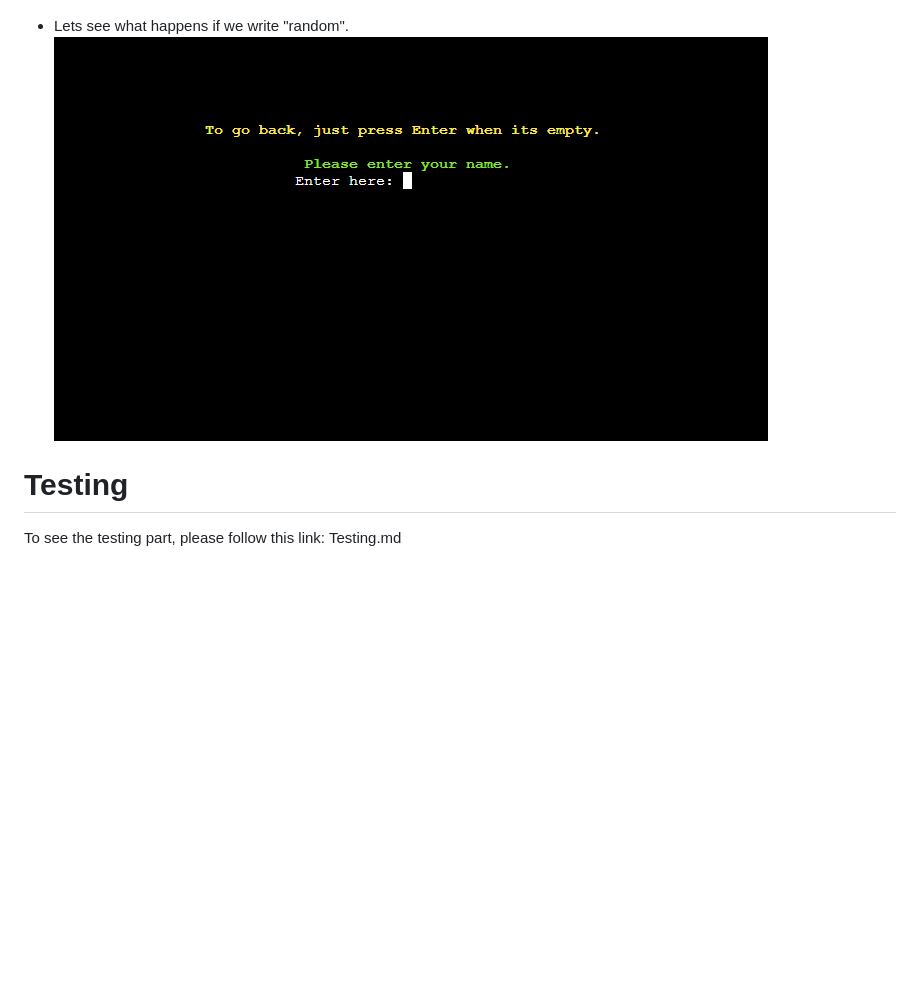
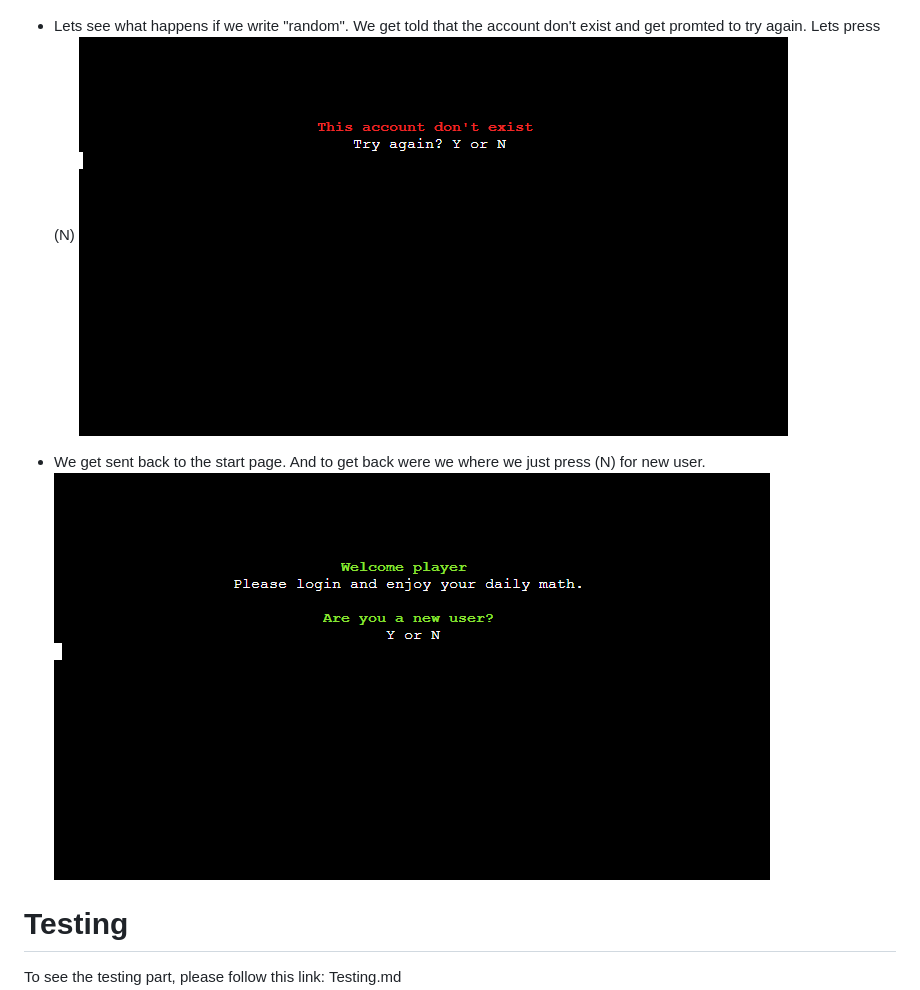
Before and after one commit to JorgenBrattang/daily-math, a Markdown page: README.md, the part around the change. Rendered like a GitHub page; pictures changed too: assets/images/features/11_random_entry.png (added); blank space fills up the shorter version.

```diff
--- a/README.md
+++ b/README.md
@@ -66,8 +66,11 @@ The logic behind each function is simple but requires a bit of practice and fail
 - I now entered "1991" which is when I was born, which led us to this page. That tells us the account is setup and ready to start using. And prompts us back to enter name, but with a difference. Now we have entered if we went the route of (N), so we are now a user that already got an account.
 ![stretch-page](assets/images/features/10_account_setup.png)
 
-- Lets see what happens if we write "random".
-![stretch-page](assets/images/features/2_newuser.png)
+- Lets see what happens if we write "random". We get told that the account don't exist and get promted to try again. Lets press (N)
+![stretch-page](assets/images/features/11_random_entry.png)
+
+- We get sent back to the start page. And to get back were we where we just press (N) for new user.
+![stretch-page](assets/images/features/1_Welcome.png)
 
 
 
```
Also changed, not shown: 1 other file.
